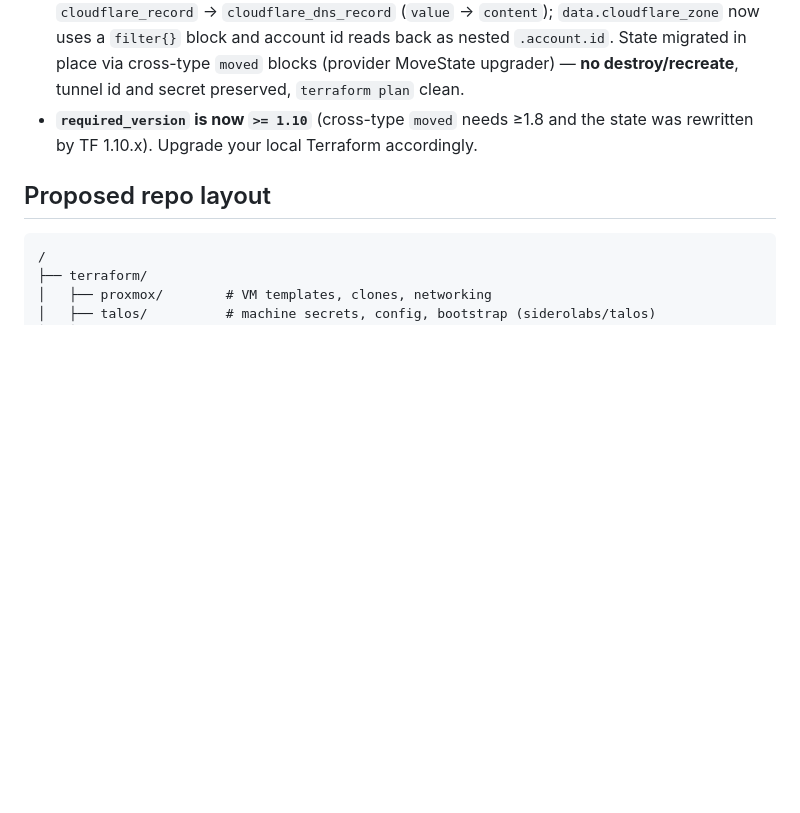
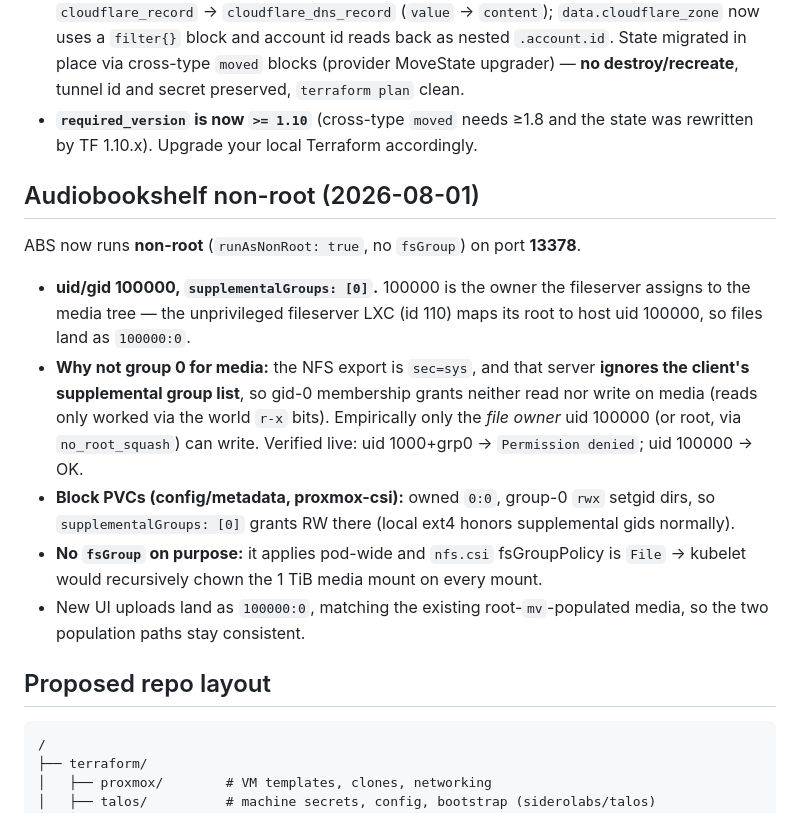
Before and after one commit to ivan-penchev/gitops, a Markdown page: plan.md, the part around the change. GitHub-like rendering; blank space fills up the shorter version.

Commit message:
docs(plan): record ABS non-root uid 100000 media-write resolution
Co-authored-by: Copilot <223556219+Copilot@users.noreply.github.com>

````diff
--- a/plan.md
+++ b/plan.md
@@ -223,6 +223,24 @@ Loki ingesting logs from every namespace, Grafana anonymous-admin reachable.
 - **`required_version` is now `>= 1.10`** (cross-type `moved` needs ≥1.8 and the
   state was rewritten by TF 1.10.x). Upgrade your local Terraform accordingly.
 
+## Audiobookshelf non-root (2026-08-01)
+ABS now runs **non-root** (`runAsNonRoot: true`, no `fsGroup`) on port **13378**.
+- **uid/gid 100000, `supplementalGroups: [0]`.** 100000 is the owner the
+  fileserver assigns to the media tree — the unprivileged fileserver LXC (id 110)
+  maps its root to host uid 100000, so files land as `100000:0`.
+- **Why not group 0 for media:** the NFS export is `sec=sys`, and that server
+  **ignores the client's supplemental group list**, so gid-0 membership grants
+  neither read nor write on media (reads only worked via the world `r-x` bits).
+  Empirically only the *file owner* uid 100000 (or root, via `no_root_squash`)
+  can write. Verified live: uid 1000+grp0 → `Permission denied`; uid 100000 → OK.
+- **Block PVCs (config/metadata, proxmox-csi):** owned `0:0`, group-0 `rwx`
+  setgid dirs, so `supplementalGroups: [0]` grants RW there (local ext4 honors
+  supplemental gids normally).
+- **No `fsGroup` on purpose:** it applies pod-wide and `nfs.csi` fsGroupPolicy is
+  `File` → kubelet would recursively chown the 1 TiB media mount on every mount.
+- New UI uploads land as `100000:0`, matching the existing root-`mv`-populated
+  media, so the two population paths stay consistent.
+
 ## Proposed repo layout
 ```
 /
````
